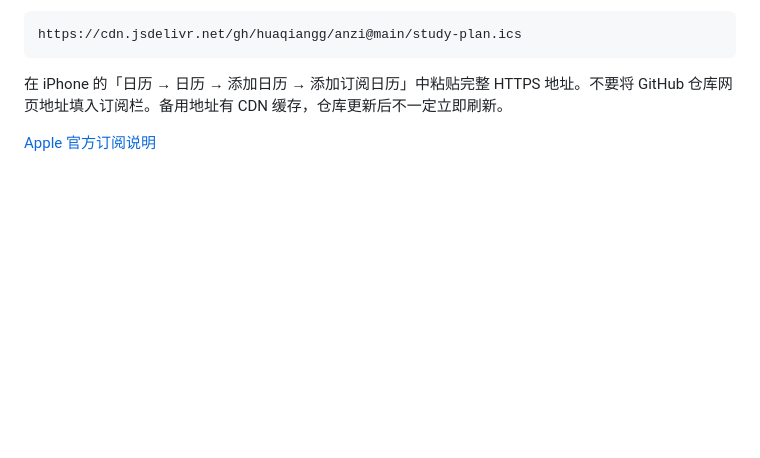
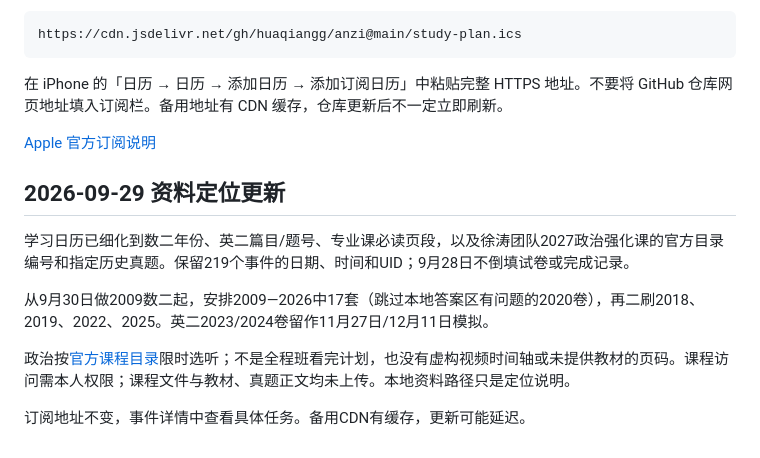
Before and after one commit to huaqiangg/anzi, a Markdown page: README.md, the part around the change. GitHub-like rendering; blank space fills up the shorter version.

Commit message:
Document material-specific study plan update

```diff
--- a/README.md
+++ b/README.md
@@ -55,3 +55,13 @@ https://cdn.jsdelivr.net/gh/huaqiangg/anzi@main/study-plan.ics
 在 iPhone 的「日历 → 日历 → 添加日历 → 添加订阅日历」中粘贴完整 HTTPS 地址。不要将 GitHub 仓库网页地址填入订阅栏。备用地址有 CDN 缓存，仓库更新后不一定立即刷新。
 
 [Apple 官方订阅说明](https://support.apple.com/zh-cn/guide/iphone/iph3d1110d4/ios)
+
+## 2026-09-29 资料定位更新
+
+学习日历已细化到数二年份、英二篇目/题号、专业课必读页段，以及徐涛团队2027政治强化课的官方目录编号和指定历史真题。保留219个事件的日期、时间和UID；9月28日不倒填试卷或完成记录。
+
+从9月30日做2009数二起，安排2009—2026中17套（跳过本地答案区有问题的2020卷），再二刷2018、2019、2022、2025。英二2023/2024卷留作11月27日/12月11日模拟。
+
+政治按[官方课程目录](https://www.kaoyanvip.cn/course/detail/CP002525000?year=2027)限时选听；不是全程班看完计划，也没有虚构视频时间轴或未提供教材的页码。课程访问需本人权限；课程文件与教材、真题正文均未上传。本地资料路径只是定位说明。
+
+订阅地址不变，事件详情中查看具体任务。备用CDN有缓存，更新可能延迟。
```
